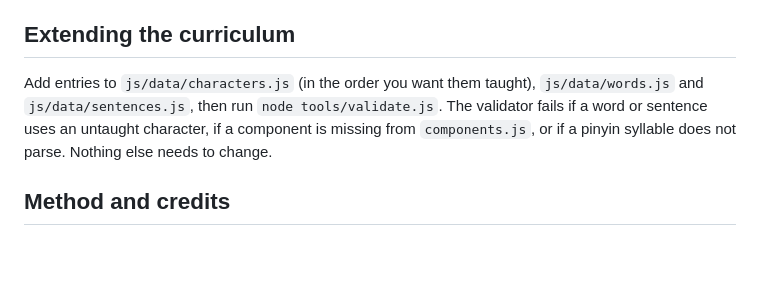
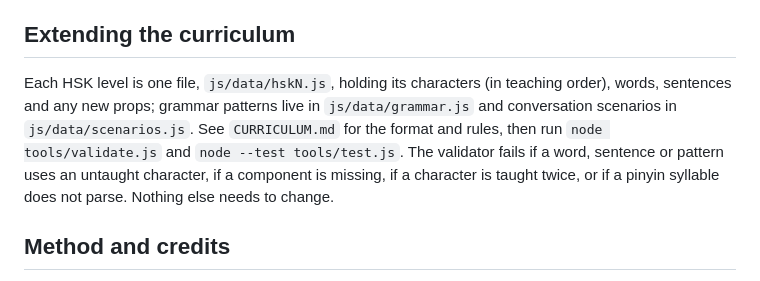
Before and after one commit to Forrest-Jones/Mandarin-The-SenLin-Way, a Markdown page: README.md, the part around the change. GitHub-like rendering; blank space fills up the shorter version.

Commit message:
README: how to extend per-level files
Co-Authored-By: Claude Fable 5.1 <noreply@anthropic.com>
Claude-Session: https://claude.ai/code/session_018XZgs61NXsqp2Ef1rt5yRF

```diff
--- a/README.md
+++ b/README.md
@@ -58,7 +58,7 @@ Pronunciation uses the browser’s Web Speech API with a Chinese (zh-CN) voice,
 
 ## Extending the curriculum
 
-Add entries to `js/data/characters.js` (in the order you want them taught), `js/data/words.js` and `js/data/sentences.js`, then run `node tools/validate.js`. The validator fails if a word or sentence uses an untaught character, if a component is missing from `components.js`, or if a pinyin syllable does not parse. Nothing else needs to change.
+Each HSK level is one file, `js/data/hskN.js`, holding its characters (in teaching order), words, sentences and any new props; grammar patterns live in `js/data/grammar.js` and conversation scenarios in `js/data/scenarios.js`. See `CURRICULUM.md` for the format and rules, then run `node tools/validate.js` and `node --test tools/test.js`. The validator fails if a word, sentence or pattern uses an untaught character, if a component is missing, if a character is taught twice, or if a pinyin syllable does not parse. Nothing else needs to change.
 
 ## Method and credits
 
```
